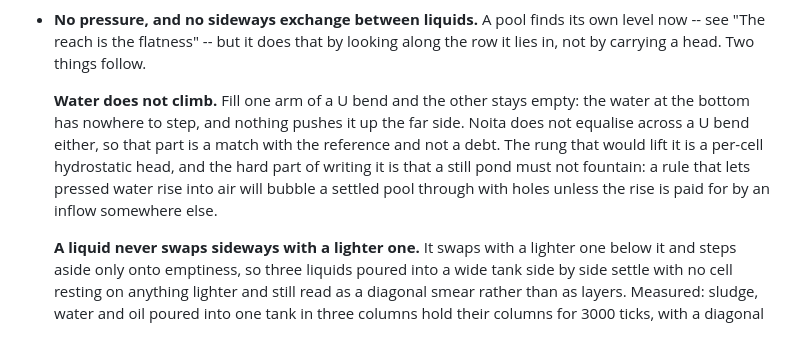
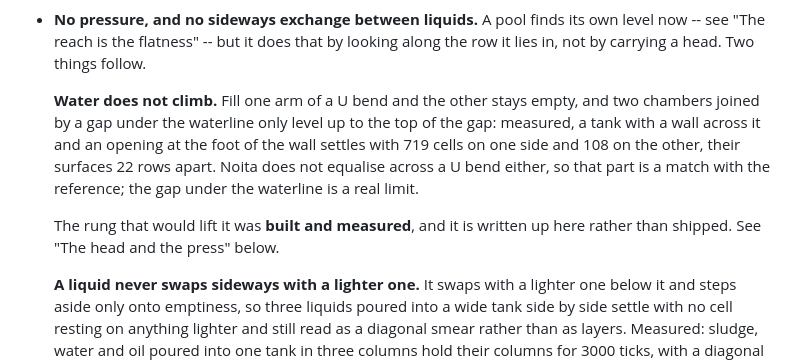
Before and after one commit to JordanShurmer/the-game, a Markdown page: docs/physics.md, the part around one of its changes. Rendered like a GitHub page; blank space fills up the shorter version.

```diff
--- a/docs/physics.md
+++ b/docs/physics.md
@@ -53,14 +53,17 @@ reader knows the gap is a decision and not an oversight.
   head. Two things follow.
 
   **Water does not climb.** Fill one arm of a U bend and the other
-  stays empty: the water at the bottom has nowhere to step, and
-  nothing pushes it up the far side. Noita does not equalise across a
-  U bend either, so that part is a match with the reference and not a
-  debt. The rung that would lift it is a per-cell hydrostatic head,
-  and the hard part of writing it is that a still pond must not
-  fountain: a rule that lets pressed water rise into air will bubble a
-  settled pool through with holes unless the rise is paid for by an
-  inflow somewhere else.
+  stays empty, and two chambers joined by a gap under the waterline
+  only level up to the top of the gap: measured, a tank with a wall
+  across it and an opening at the foot of the wall settles with 719
+  cells on one side and 108 on the other, their surfaces 22 rows
+  apart. Noita does not equalise across a U bend either, so that part
+  is a match with the reference; the gap under the waterline is a real
+  limit.
+
+  The rung that would lift it was **built and measured**, and it is
+  written up here rather than shipped. See "The head and the press"
+  below.
 
   **A liquid never swaps sideways with a lighter one.** It swaps with
   a lighter one below it and steps aside only onto emptiness, so three
```
Also changed, not shown: other parts of docs/physics.md (+84 -0 lines).
